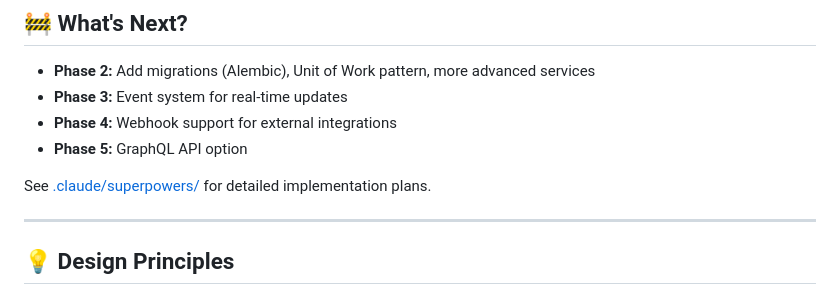
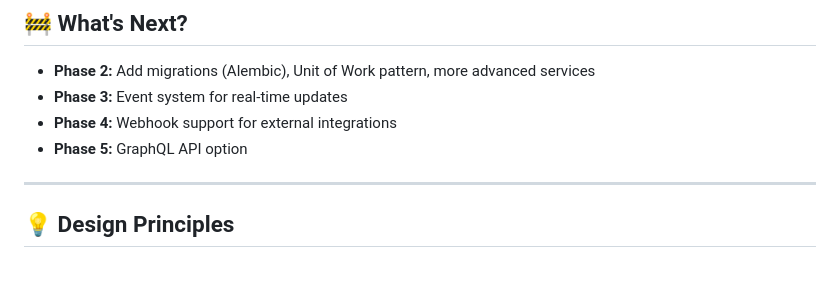
Before and after one commit to rodwlz/flex-templates, a Markdown page: README.md, the part around the change. Drawn GitHub-style; blank space fills up the shorter version.

```diff
--- a/README.md
+++ b/README.md
@@ -354,9 +354,6 @@ pytest tests/ -v
 - **Phase 3:** Event system for real-time updates
 - **Phase 4:** Webhook support for external integrations
 - **Phase 5:** GraphQL API option
-
-See [.claude/superpowers/](.claude/superpowers/) for detailed implementation plans.
-
 ---
 
 ## 💡 Design Principles
```
